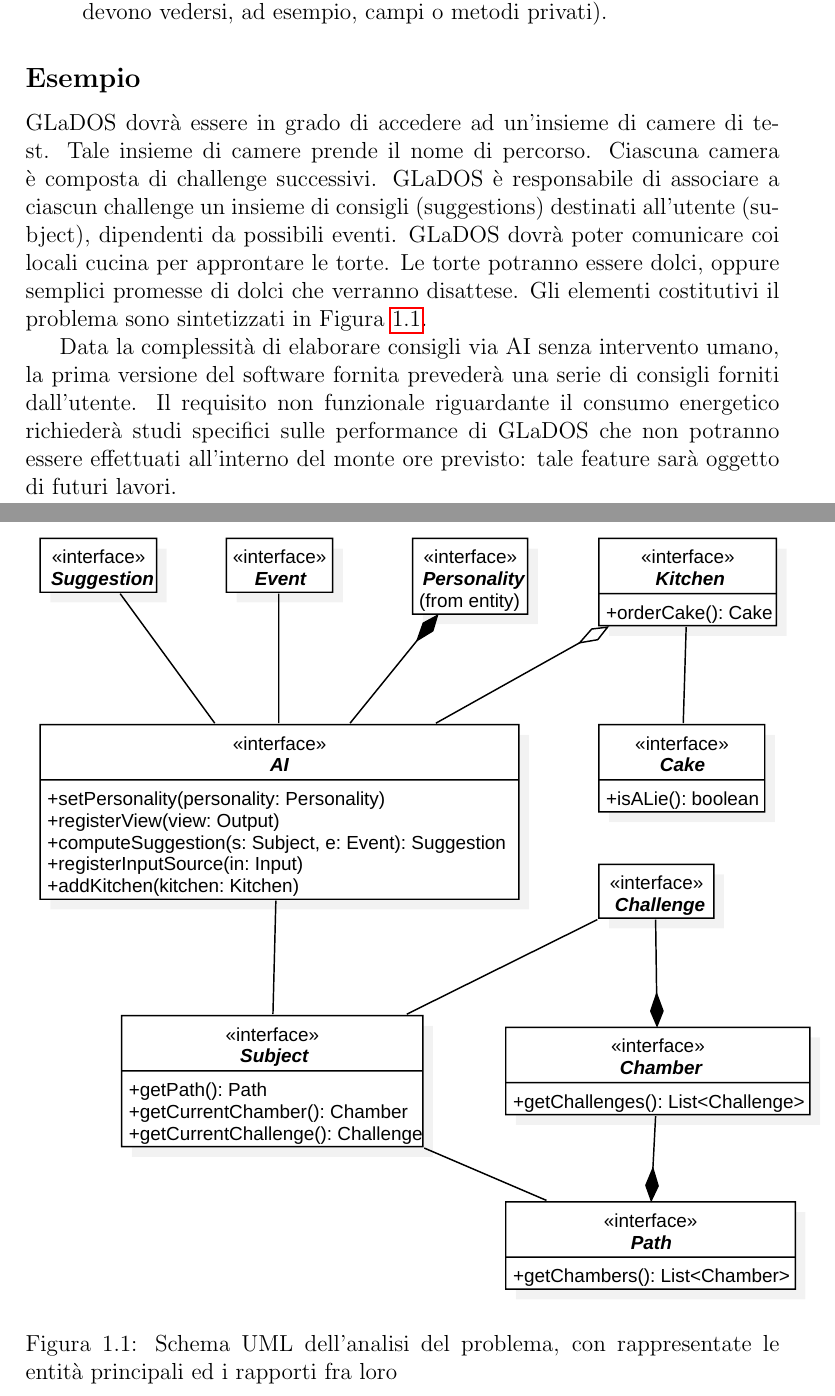
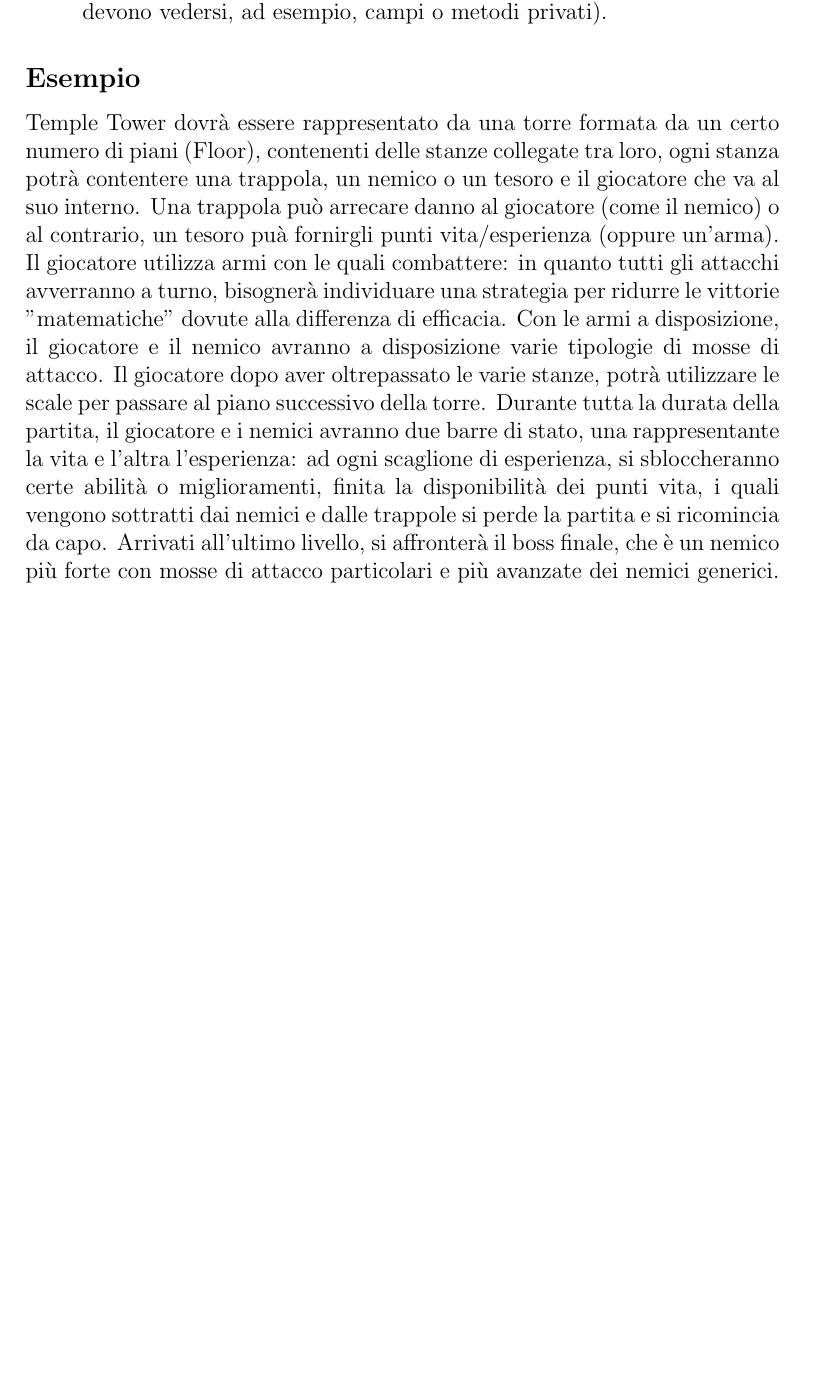
Before and after one commit to unibo-oop-projects/OOP24-DavideVignali-MarkoCobo-MattiaMularoni-NicolasMontanari-temple-tower, a LaTeX document (report/report.tex): two parts of pages 5 and 6 of 29 before the commit and part of page 5 of 29 after it, the two joined at a grey line, cut so that both start at the same text, the shorter picture padded with empty space. Compiled offline with pdfLaTeX.

Commit message:
UML design

```diff
--- a/report/report.tex
+++ b/report/report.tex
@@ -88,29 +88,30 @@
 \end{itemize}
 
 \subsection*{Esempio}
-GLaDOS dovrà essere in grado di accedere ad un'insieme di camere di test.
+Temple Tower dovrà essere rappresentato da una torre formata da un certo numero di piani (Floor), contenenti delle stanze collegate tra loro, ogni stanza potrà contentere una trappola, un nemico o un tesoro e il
 %
-Tale insieme di camere prende il nome di percorso.
+giocatore che va al suo interno. Una trappola può arrecare danno al giocatore (come il nemico) o al contrario, un tesoro puà fornirgli punti vita/esperienza (oppure un'arma). Il giocatore utilizza
 %
-Ciascuna camera è composta di challenge successivi.
+armi con le quali combattere: in quanto tutti gli attacchi avverranno a turno, bisognerà individuare una strategia per ridurre le
 %
-GLaDOS è responsabile di associare a ciascun challenge un insieme di consigli (suggestions) destinati all'utente (subject), dipendenti da possibili eventi.
+vittorie "matematiche" dovute alla differenza di efficacia.
 %
-GLaDOS dovrà poter comunicare coi locali cucina per approntare le torte.
+Con le armi a disposizione, il giocatore e il nemico avranno a disposizione varie tipologie di mosse di attacco.
 %
-Le torte potranno essere dolci, oppure semplici promesse di dolci che verranno disattese.
+Il giocatore dopo aver oltrepassato le varie stanze, potrà utilizzare le scale per passare al piano successivo della torre.
 %
-Gli elementi costitutivi il problema sono sintetizzati in \Cref{img:analysis}.
-
-Data la complessità di elaborare consigli via AI senza intervento umano, la prima versione del software fornita prevederà una serie di consigli forniti dall'utente.
+Durante tutta la durata della partita, il giocatore e i nemici avranno due barre di stato, una rappresentante la vita e l'altra l'esperienza:
 %
-Il requisito non funzionale riguardante il consumo energetico richiederà studi specifici sulle performance di GLaDOS che non potranno essere effettuati all'interno del monte ore previsto: tale feature sarà oggetto di futuri lavori.
+ad ogni scaglione di esperienza, si sbloccheranno certe abilità o miglioramenti, finita la disponibilità dei punti vita, i quali vengono sottratti dai nemici e dalle trappole
+%
+si perde la partita e si ricomincia da capo.
+%
+Arrivati all'ultimo livello, si affronterà il boss finale, che è un nemico più forte con mosse di attacco particolari e più
+%
+avanzate dei nemici generici.
 
 \begin{figure}[H]
-	\centering{}
-	\includegraphics{img/analysis.pdf}
-	\caption{Schema UML dell'analisi del problema, con rappresentate le entità principali ed i rapporti fra loro}
-	\label{img:analysis}
+	\includegraphics[scale=0.15]{img/design.png}
 \end{figure}
 
 \chapter{Design}
```
Also changed, not shown: report/img/design.png (added), report/report.pdf.
